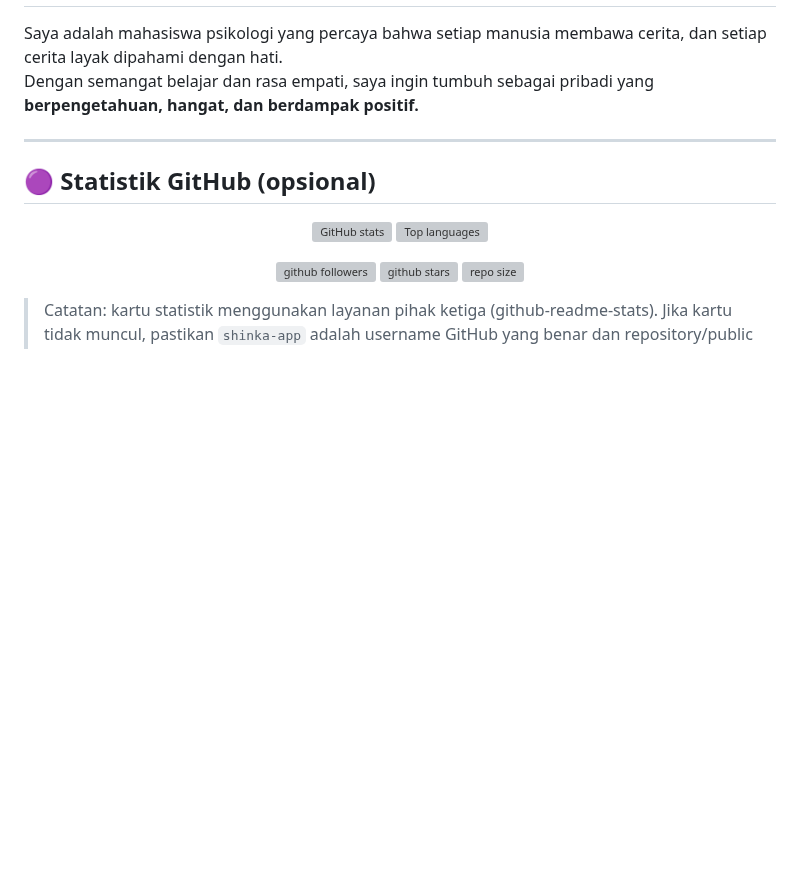
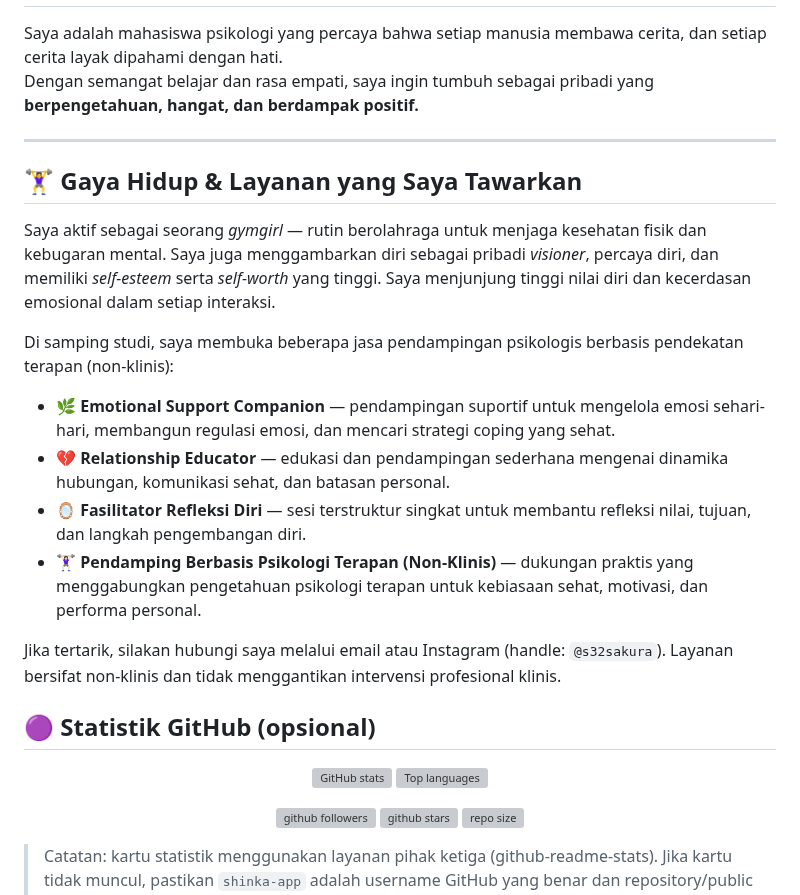
Before and after one commit to shinka-app/shinka-app, a Markdown page: README.md, the part around the change. Drawn GitHub-style; blank space fills up the shorter version; grey boxes are pictures that could not be loaded.

Commit message:
Add lifestyle & non-clinical psychological services (gymgirl, traits, IG handle) to README

```diff
--- a/README.md
+++ b/README.md
@@ -71,6 +71,19 @@ Dengan semangat belajar dan rasa empati, saya ingin tumbuh sebagai pribadi yang
 
 ---
 
+## 🏋️‍♀️ **Gaya Hidup & Layanan yang Saya Tawarkan**
+Saya aktif sebagai seorang *gymgirl* — rutin berolahraga untuk menjaga kesehatan fisik dan kebugaran mental. Saya juga menggambarkan diri sebagai pribadi *visioner*, percaya diri, dan memiliki *self-esteem* serta *self-worth* yang tinggi. Saya menjunjung tinggi nilai diri dan kecerdasan emosional dalam setiap interaksi.
+
+Di samping studi, saya membuka beberapa jasa pendampingan psikologis berbasis pendekatan terapan (non-klinis):
+
+- 🌿 **Emotional Support Companion** — pendampingan suportif untuk mengelola emosi sehari-hari, membangun regulasi emosi, dan mencari strategi coping yang sehat.
+- 💔 **Relationship Educator** — edukasi dan pendampingan sederhana mengenai dinamika hubungan, komunikasi sehat, dan batasan personal.
+- 🪞 **Fasilitator Refleksi Diri** — sesi terstruktur singkat untuk membantu refleksi nilai, tujuan, dan langkah pengembangan diri.
+- 🏋🏻‍♀️ **Pendamping Berbasis Psikologi Terapan (Non-Klinis)** — dukungan praktis yang menggabungkan pengetahuan psikologi terapan untuk kebiasaan sehat, motivasi, dan performa personal.
+
+Jika tertarik, silakan hubungi saya melalui email atau Instagram (handle: `@s32sakura`). Layanan bersifat non-klinis dan tidak menggantikan intervensi profesional klinis.
+
+
 ## 🟣 **Statistik GitHub (opsional)**
 <p align="center">
   <!-- Main GitHub stats card (use a supported theme) -->
```
